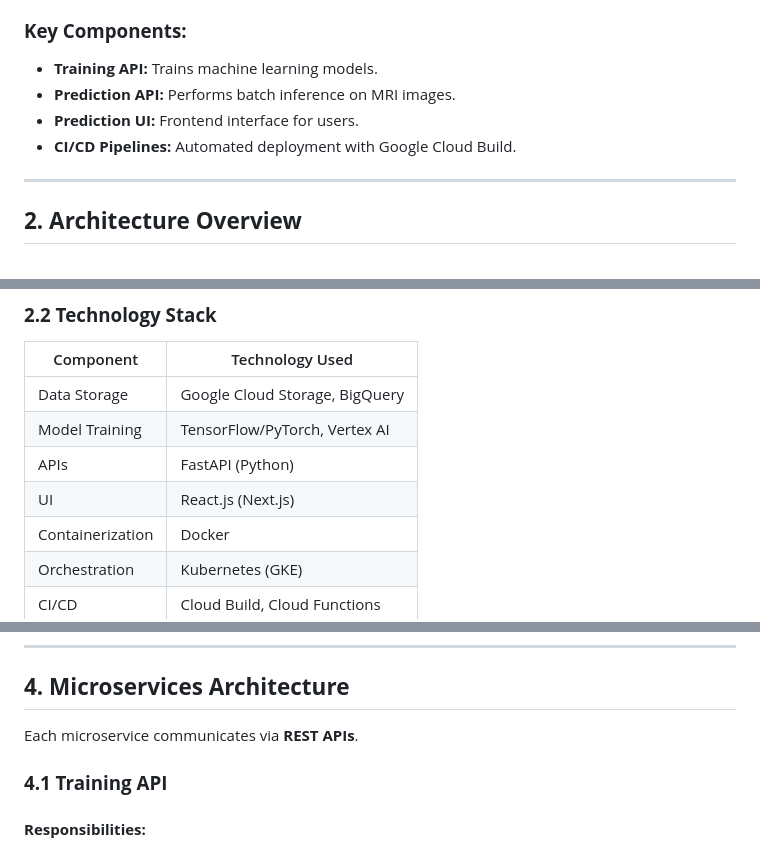
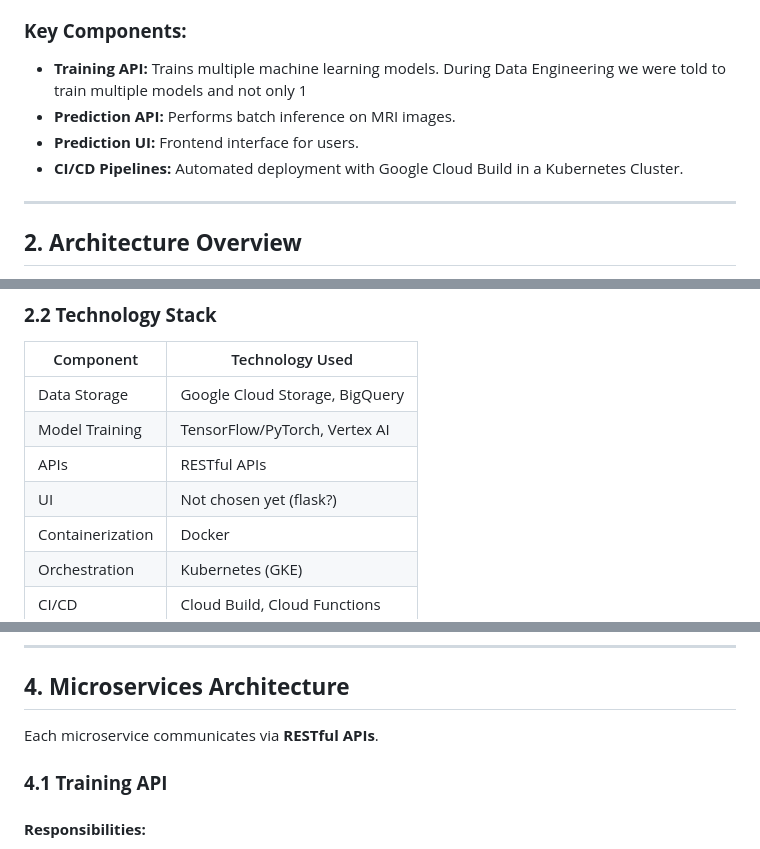
Before and after one commit to TiULevi/Assignment1ADA, a Markdown page: README.md, 3 parts joined by grey strips. Drawn GitHub-style.

```diff
--- a/README.md
+++ b/README.md
@@ -6,10 +6,10 @@
 This project implements a **microservices-based** Service-Oriented Application (SOA) using **Domain-Driven Design (DDD)** principles. The application processes **MRI brain images** for patient diagnosis using **Google Cloud Storage, BigQuery, Docker, Kubernetes, and CI/CD pipelines**.
 
 ### **Key Components:**
-- **Training API:** Trains machine learning models.
+- **Training API:** Trains multiple machine learning models. During Data Engineering we were told to train multiple models and not only 1
 - **Prediction API:** Performs batch inference on MRI images.
 - **Prediction UI:** Frontend interface for users.
-- **CI/CD Pipelines:** Automated deployment with Google Cloud Build.
+- **CI/CD Pipelines:** Automated deployment with Google Cloud Build in a Kubernetes Cluster.
 
 ---
 ## **2. Architecture Overview**
@@ -28,8 +28,8 @@ The system follows a **microservices architecture** with Kubernetes-based contai
 |-----------------|-------------------------|
 | Data Storage    | Google Cloud Storage, BigQuery |
 | Model Training  | TensorFlow/PyTorch, Vertex AI |
-| APIs            | FastAPI (Python)         |
-| UI              | React.js (Next.js)       |
+| APIs            | RESTful APIs        |
+| UI              | Not chosen yet (flask?)       |
 | Containerization| Docker                   |
 | Orchestration   | Kubernetes (GKE)        |
 | CI/CD           | Cloud Build, Cloud Functions |
@@ -58,7 +58,7 @@ Applying **DDD principles**, the system is broken into subdomains:
 
 ---
 ## **4. Microservices Architecture**
-Each microservice communicates via **REST APIs**.
+Each microservice communicates via **RESTful APIs**.
 
 ### **4.1 Training API**
 #### **Responsibilities:**
```
